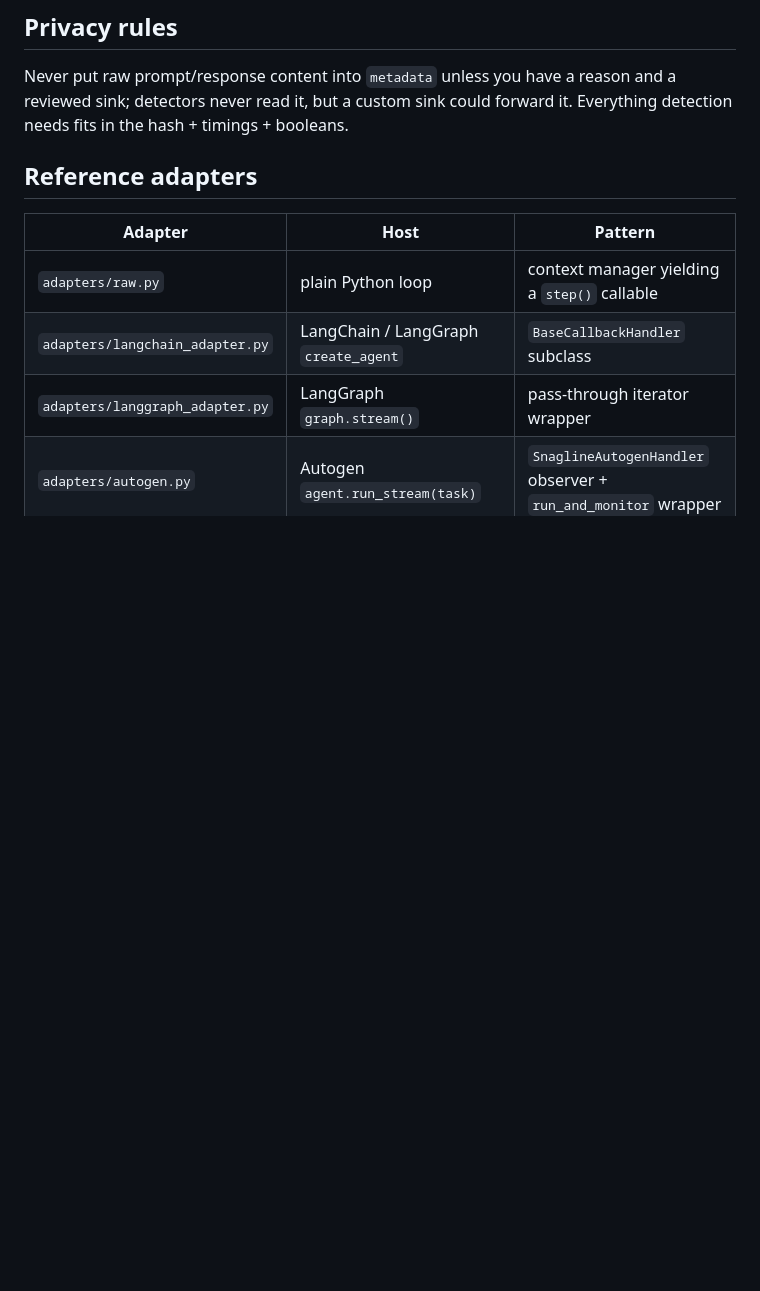
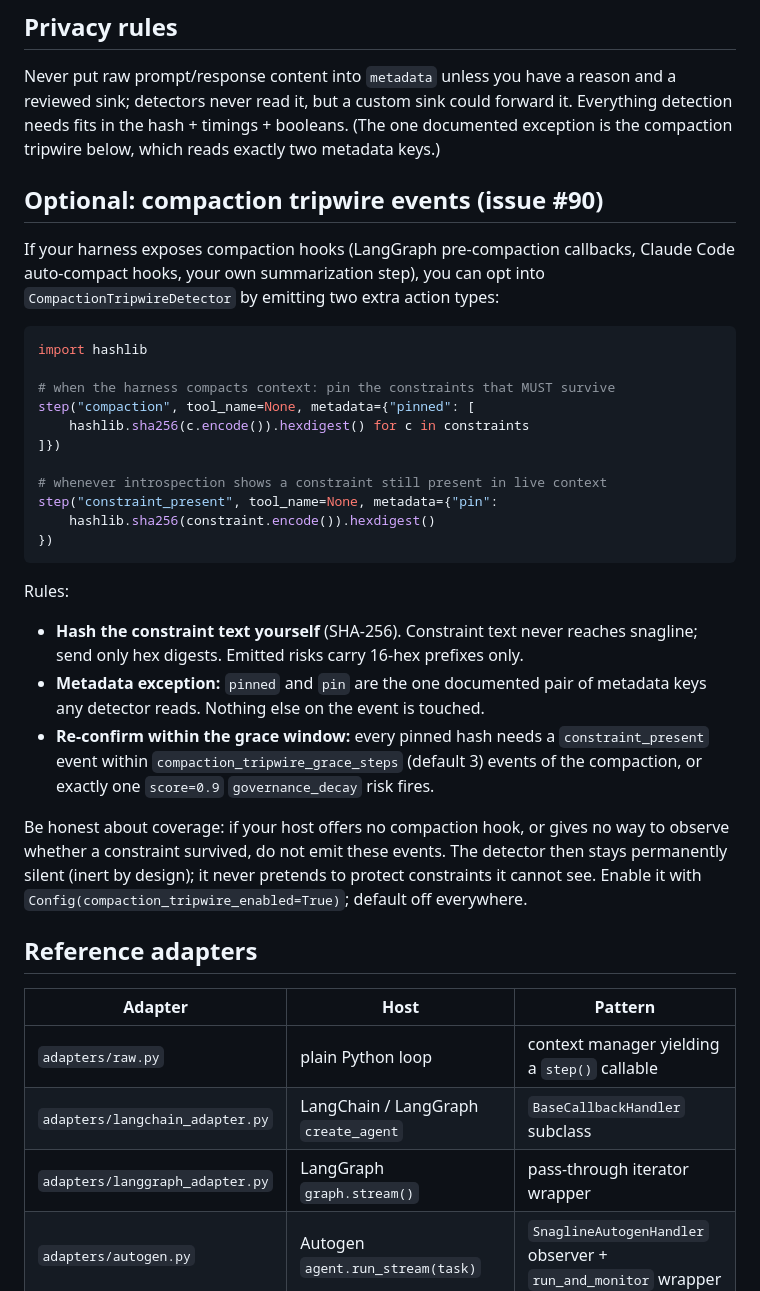
Before and after one commit to Cyrax321/SNAGLINE, a Markdown page: docs/ADAPTER_GUIDE.md, the part around the change. GitHub-like rendering; blank space fills up the shorter version.

````diff
--- a/docs/ADAPTER_GUIDE.md
+++ b/docs/ADAPTER_GUIDE.md
@@ -52,6 +52,46 @@ sees. Two steps with the same signature count as "the same attempt."
 Never put raw prompt/response content into `metadata` unless you have a reason
 and a reviewed sink; detectors never read it, but a custom sink could forward
 it. Everything detection needs fits in the hash + timings + booleans.
+(The one documented exception is the compaction tripwire below, which reads
+exactly two metadata keys.)
+
+## Optional: compaction tripwire events (issue #90)
+
+If your harness exposes compaction hooks (LangGraph pre-compaction callbacks,
+Claude Code auto-compact hooks, your own summarization step), you can opt into
+`CompactionTripwireDetector` by emitting two extra action types:
+
+```python
+import hashlib
+
+# when the harness compacts context: pin the constraints that MUST survive
+step("compaction", tool_name=None, metadata={"pinned": [
+    hashlib.sha256(c.encode()).hexdigest() for c in constraints
+]})
+
+# whenever introspection shows a constraint still present in live context
+step("constraint_present", tool_name=None, metadata={"pin":
+    hashlib.sha256(constraint.encode()).hexdigest()
+})
+```
+
+Rules:
+
+- **Hash the constraint text yourself** (SHA-256). Constraint text never
+  reaches snagline; send only hex digests. Emitted risks carry 16-hex
+  prefixes only.
+- **Metadata exception:** `pinned` and `pin` are the one documented pair of
+  metadata keys any detector reads. Nothing else on the event is touched.
+- **Re-confirm within the grace window:** every pinned hash needs a
+  `constraint_present` event within `compaction_tripwire_grace_steps`
+  (default 3) events of the compaction, or exactly one `score=0.9`
+  `governance_decay` risk fires.
+
+Be honest about coverage: if your host offers no compaction hook, or gives no
+way to observe whether a constraint survived, do not emit these events. The
+detector then stays permanently silent (inert by design); it never pretends
+to protect constraints it cannot see. Enable it with
+`Config(compaction_tripwire_enabled=True)`; default off everywhere.
 
 ## Reference adapters
 
````
Also changed, not shown: docs/DETECTOR_GUIDE.md (+32 -0 lines), docs/FRAMEWORK_BRIDGES.md (+23 -0 lines).
